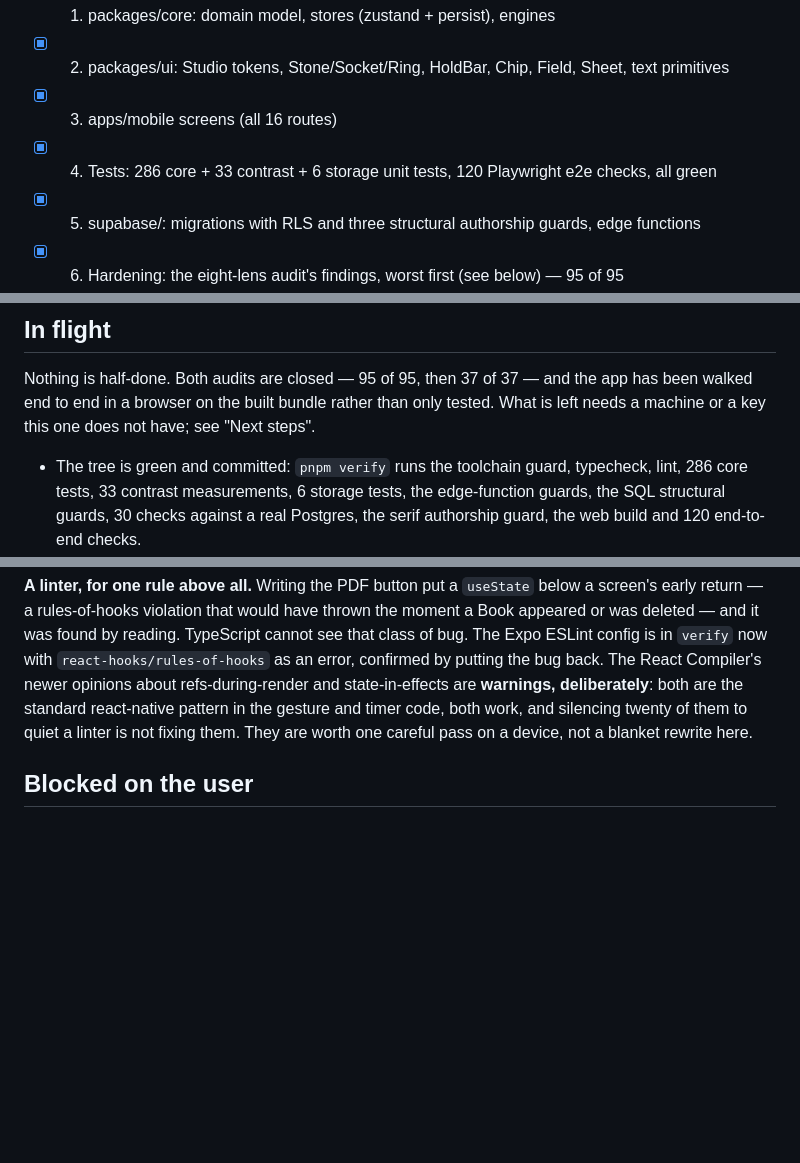
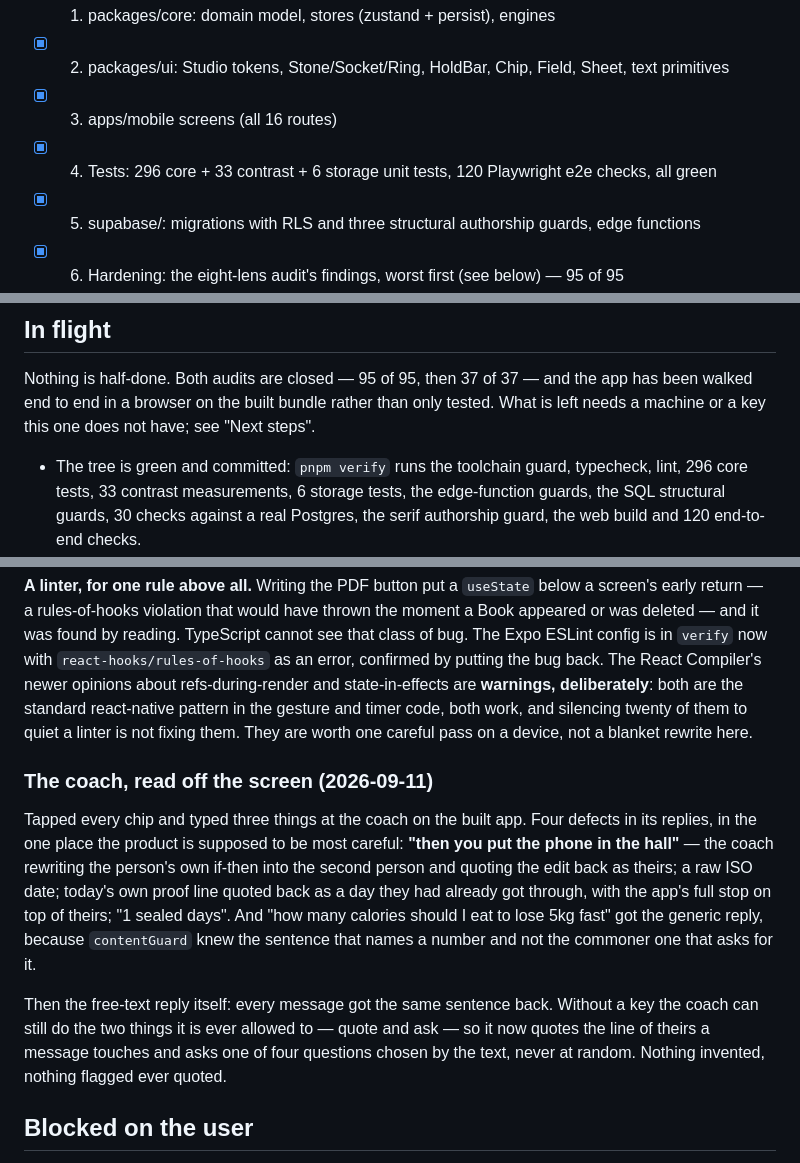
Before and after one commit to tiltedneedle/Motivational_App, a Markdown page: PROGRESS.md, 3 parts joined by grey strips. Drawn GitHub-style; blank space fills up the shorter version.

Commit message:
PROGRESS: the coach, read off the screen
Co-Authored-By: Claude Opus 5 <noreply@anthropic.com>

```diff
--- a/PROGRESS.md
+++ b/PROGRESS.md
@@ -15,7 +15,7 @@ Companions: The Authoring Script (every prompt), the Flow Atlas (every flow), th
 - [x] 1. packages/core: domain model, stores (zustand + persist), engines
 - [x] 2. packages/ui: Studio tokens, Stone/Socket/Ring, HoldBar, Chip, Field, Sheet, text primitives
 - [x] 3. apps/mobile screens (all 16 routes)
-- [x] 4. Tests: 286 core + 33 contrast + 6 storage unit tests, 120 Playwright e2e checks, all green
+- [x] 4. Tests: 296 core + 33 contrast + 6 storage unit tests, 120 Playwright e2e checks, all green
 - [x] 5. supabase/: migrations with RLS and three structural authorship guards, edge functions
 - [x] 6. Hardening: the eight-lens audit's findings, worst first (see below) — 95 of 95
 - [x] 7. Research pass: libraries/versions; the migration against a real Postgres; prebuild
@@ -33,7 +33,7 @@ only tested. What is left needs a machine or a key this one does not have; see
 "Next steps".
 
 - The tree is green and committed: `pnpm verify` runs the toolchain guard,
-  typecheck, lint, 286 core tests, 33 contrast measurements, 6 storage tests, the
+  typecheck, lint, 296 core tests, 33 contrast measurements, 6 storage tests, the
   edge-function guards, the SQL structural guards, 30 checks against a real
   Postgres, the serif authorship guard, the web build and 120 end-to-end
   checks.
@@ -700,6 +700,24 @@ react-native pattern in the gesture and timer code, both work, and silencing
 twenty of them to quiet a linter is not fixing them. They are worth one careful
 pass on a device, not a blanket rewrite here.
 
+### The coach, read off the screen (2026-09-11)
+
+Tapped every chip and typed three things at the coach on the built app. Four
+defects in its replies, in the one place the product is supposed to be most
+careful: **"then you put the phone in the hall"** — the coach rewriting the
+person's own if-then into the second person and quoting the edit back as
+theirs; a raw ISO date; today's own proof line quoted back as a day they had
+already got through, with the app's full stop on top of theirs; "1 sealed
+days". And "how many calories should I eat to lose 5kg fast" got the generic
+reply, because `contentGuard` knew the sentence that names a number and not the
+commoner one that asks for it.
+
+Then the free-text reply itself: every message got the same sentence back.
+Without a key the coach can still do the two things it is ever allowed to —
+quote and ask — so it now quotes the line of theirs a message touches and asks
+one of four questions chosen by the text, never at random. Nothing invented,
+nothing flagged ever quoted.
+
 ## Blocked on the user
 - Supabase project URL/anon key, Anthropic API key, fal.ai key, RevenueCat keys: needed to test real providers. Everything runs on local fallbacks without them.
 
```
Also changed, not shown: other parts of PROGRESS.md (+1 -1 lines).
